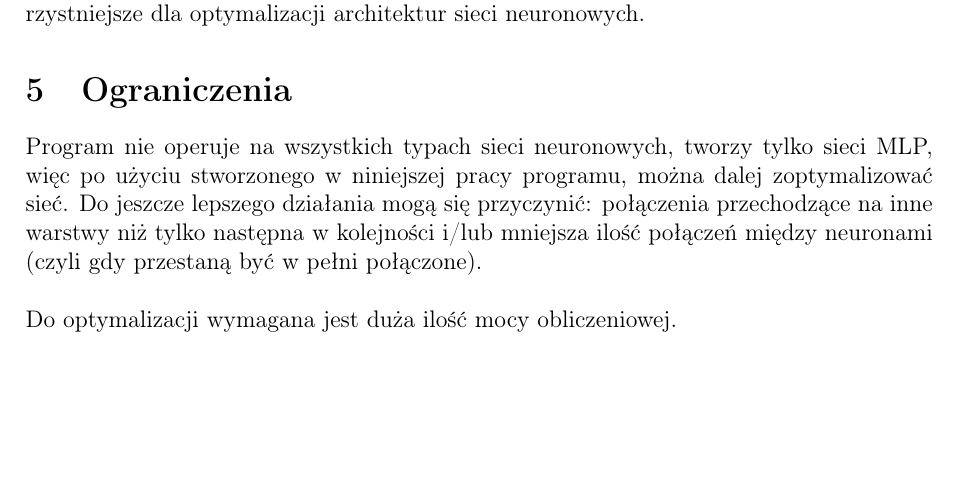
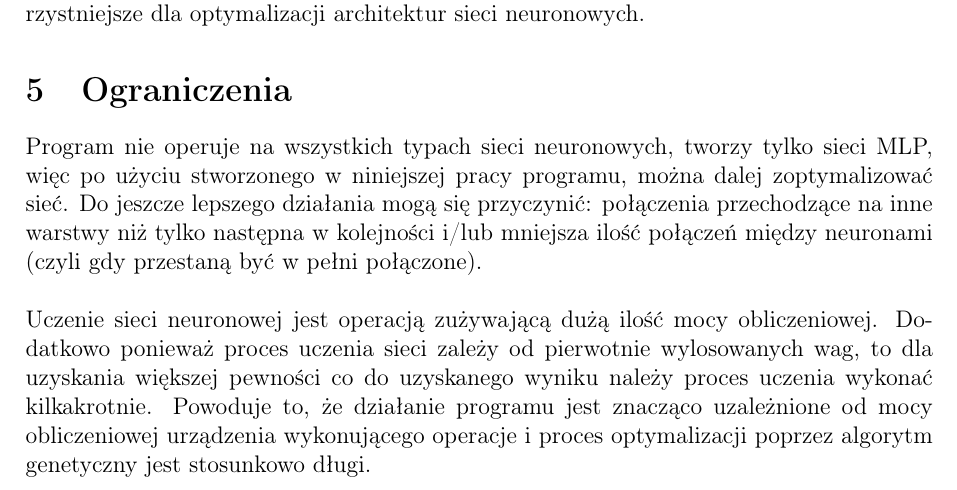
Before and after one commit to zlog7918/gaaml, a LaTeX document (end/t.tex): part of page 2 of 2, cut so that both start at the same text, the shorter picture padded with empty space. Compiled offline with pdfLaTeX.

Commit message:
restrictions section cont.

```diff
--- a/end/t.tex
+++ b/end/t.tex
@@ -123,7 +123,15 @@ połączenia przechodzące na inne warstwy niż tylko następna w kolejności
 i/lub mniejsza ilość połączeń między neuronami (czyli gdy przestaną być w pełni połączone).
 
 \noindent\\
-Do optymalizacji wymagana jest duża ilość mocy obliczeniowej.
+Uczenie sieci neuronowej jest operacją zużywającą
+dużą ilość mocy obliczeniowej.
+Dodatkowo ponieważ proces uczenia sieci zależy
+od pierwotnie wylosowanych wag, to dla uzyskania większej pewności
+co do uzyskanego wyniku należy proces uczenia wykonać kilkakrotnie.
+Powoduje to, że działanie programu jest znacząco uzależnione
+od mocy obliczeniowej urządzenia wykonującego operacje
+i proces optymalizacji poprzez algorytm genetyczny
+jest stosunkowo długi.
 
 % \section{Wstęp teoretyczny}
 % \subsection{Sieć neuronowa}
```
